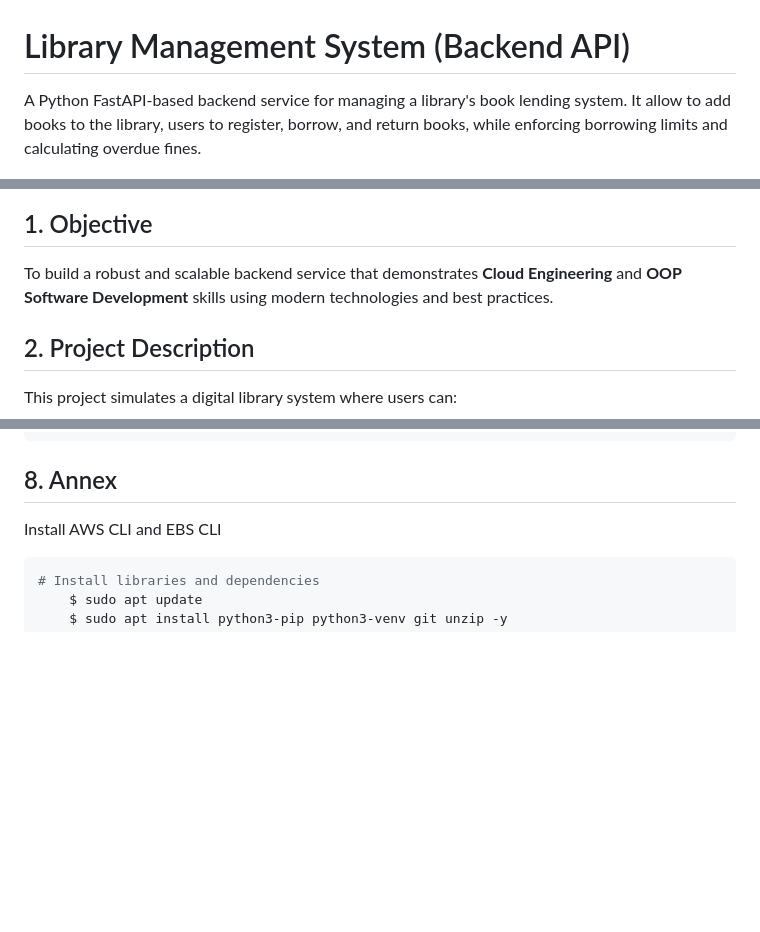
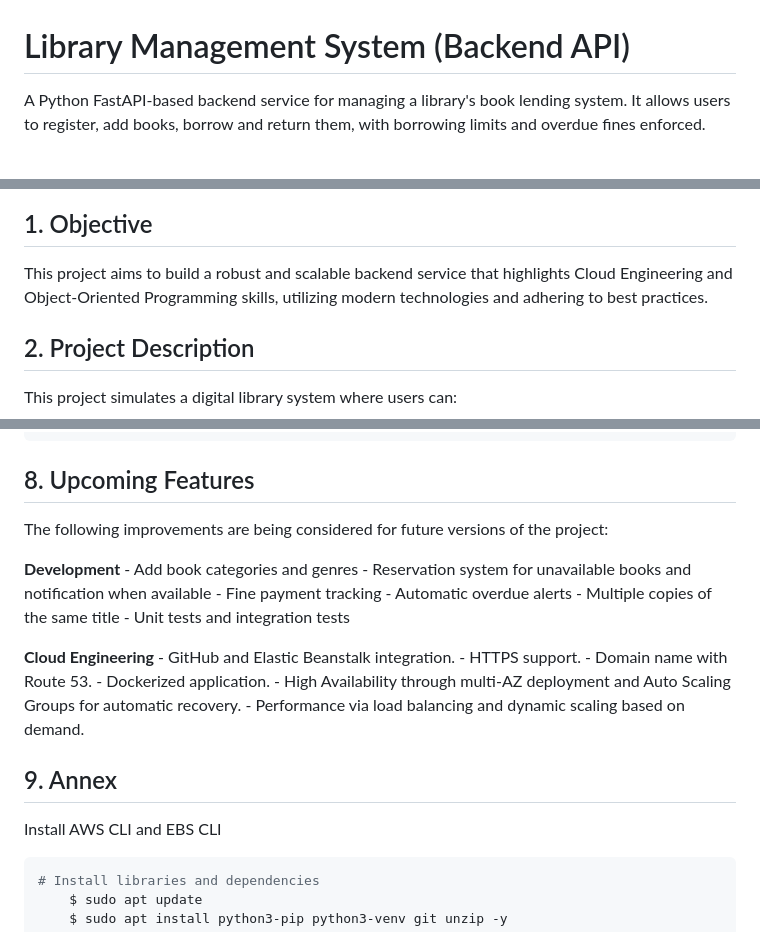
Before and after one commit to leonomar8/library-management, a Markdown page: README.md, 3 parts joined by grey strips. GitHub-like rendering; blank space fills up the shorter version.

````diff
--- a/README.md
+++ b/README.md
@@ -1,13 +1,12 @@
 # Library Management System (Backend API)
-A Python FastAPI-based backend service for managing a library's book lending system. It allow to add books to the library, users to register, borrow, and return books, while enforcing borrowing limits and calculating overdue fines.
-
+A Python FastAPI-based backend service for managing a library's book lending system. It allows users to register, add books, borrow and return them, with borrowing limits and overdue fines enforced.
 
 ![Alt text](diagram.png)
 
 
 
 ## 1. Objective
-To build a robust and scalable backend service that demonstrates **Cloud Engineering** and **OOP Software Development** skills using modern technologies and best practices.
+This project aims to build a robust and scalable backend service that highlights Cloud Engineering and Object-Oriented Programming skills, utilizing modern technologies and adhering to best practices.
 
 ## 2. Project Description
 This project simulates a digital library system where users can:
@@ -283,7 +282,26 @@ library-management/
 └── requirements.txt         # Python dependencies
 ```
 
-## 8. Annex
+## 8. Upcoming Features
+The following improvements are being considered for future versions of the project:
+
+**Development**
+	- Add book categories and genres
+ 	- Reservation system for unavailable books and notification when available
+  	- Fine payment tracking
+   	- Automatic overdue alerts
+	- Multiple copies of the same title
+ 	- Unit tests and integration tests
+
+**Cloud Engineering**
+	- GitHub and Elastic Beanstalk integration.
+	- HTTPS support.
+ 	- Domain name with Route 53.
+ 	- Dockerized application.
+	- High Availability through multi-AZ deployment and Auto Scaling Groups for automatic recovery.
+ 	- Performance via load balancing and dynamic scaling based on demand.
+
+## 9. Annex
 
 Install AWS CLI and EBS CLI
 ```bash
````
